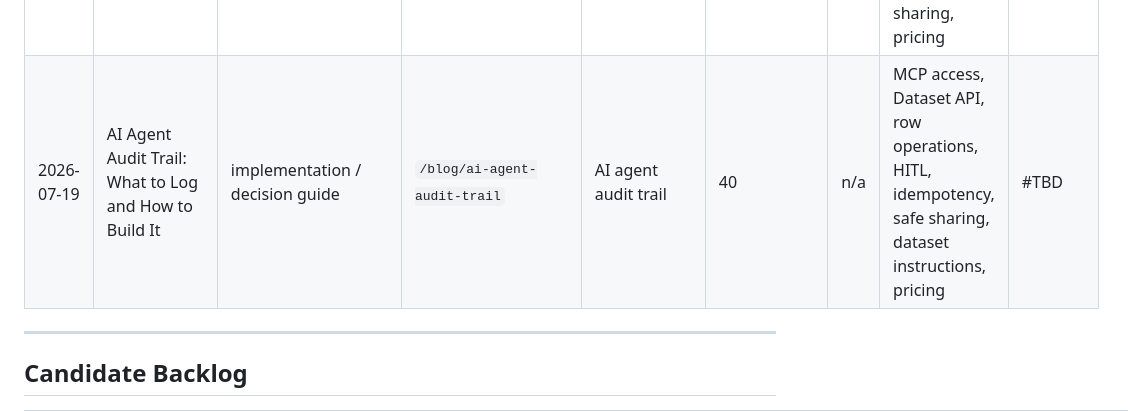
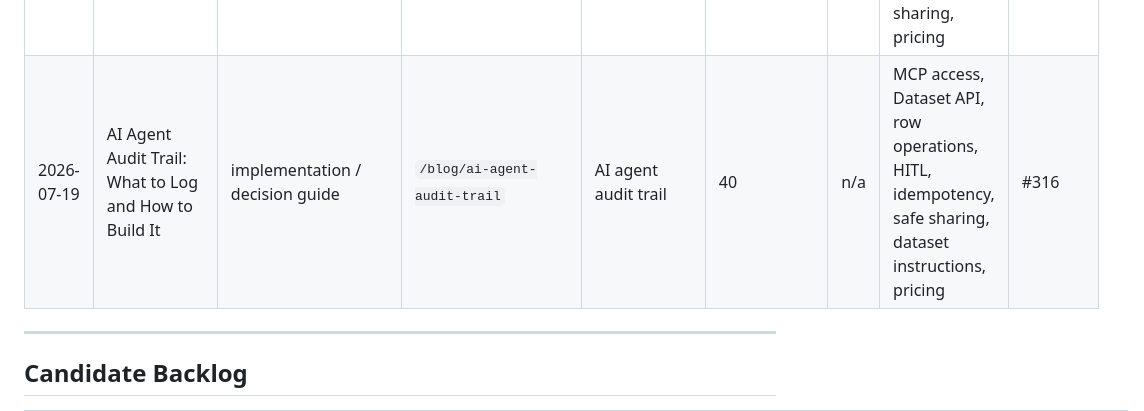
Before and after one commit to LVTD-LLC/rowset, a Markdown page: .seo/content-ledger.md, the part around the change. Drawn GitHub-style.

Commit message:
content: register audit trail PR

```diff
--- a/.seo/content-ledger.md
+++ b/.seo/content-ledger.md
@@ -25,7 +25,7 @@
 | 2026-07-15 | Rowset vs Google Sheets for AI Agents (2026) | product comparison | `/vs/google-sheets` | Rowset vs Google Sheets | unmeasured | n/a | Google Sheets alternatives, pricing, MCP docs, Dataset API, public previews, index-column guide | #280 |
 | 2026-07-16 | How to share AI-agent data safely | security decision guide | `/blog/share-ai-agent-data-safely` | share AI agent data | unmeasured | n/a | MCP access, Dataset API, agent access, public previews, exports, relationship modeling, feedback triage | #281 |
 | 2026-07-18 | Human-in-the-Loop AI Agents: A Practical Workflow | how-to / operational decision guide | `/blog/human-in-the-loop-ai-agents` | human in the loop AI agents | 70 | 11 | MCP access, Dataset API, schema design, dataset instructions, idempotent updates, safe sharing, pricing | #310 |
-| 2026-07-19 | AI Agent Audit Trail: What to Log and How to Build It | implementation / decision guide | `/blog/ai-agent-audit-trail` | AI agent audit trail | 40 | n/a | MCP access, Dataset API, row operations, HITL, idempotency, safe sharing, dataset instructions, pricing | #TBD |
+| 2026-07-19 | AI Agent Audit Trail: What to Log and How to Build It | implementation / decision guide | `/blog/ai-agent-audit-trail` | AI agent audit trail | 40 | n/a | MCP access, Dataset API, row operations, HITL, idempotency, safe sharing, dataset instructions, pricing | #316 |
 
 ---
 
```
